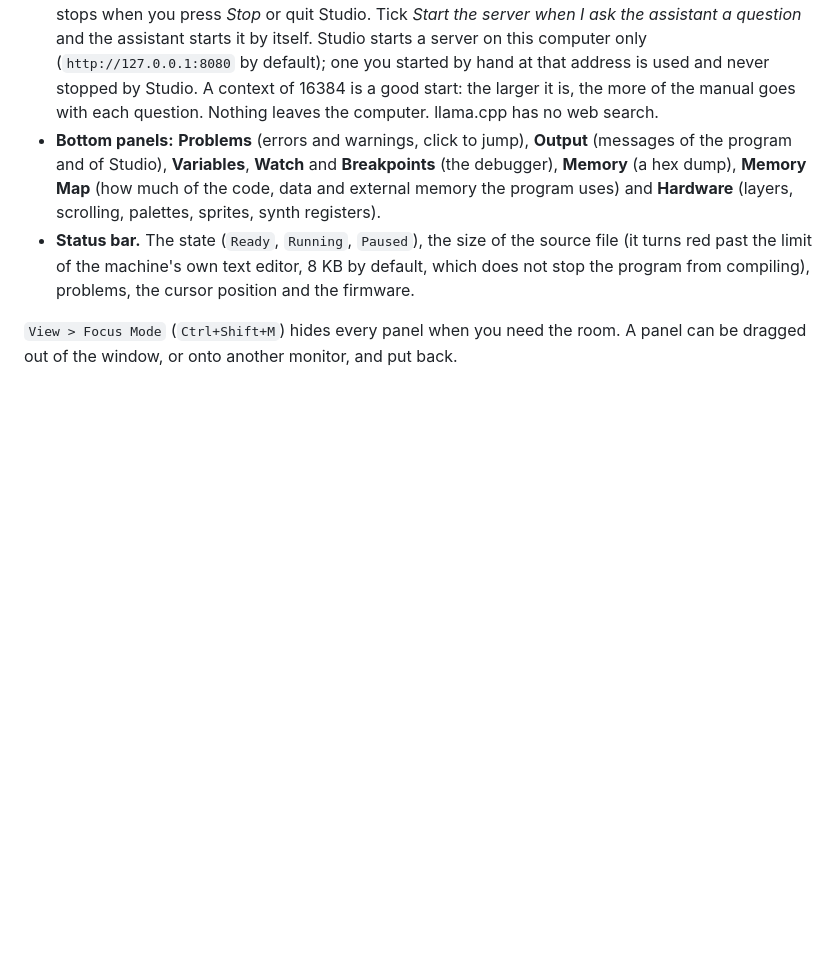
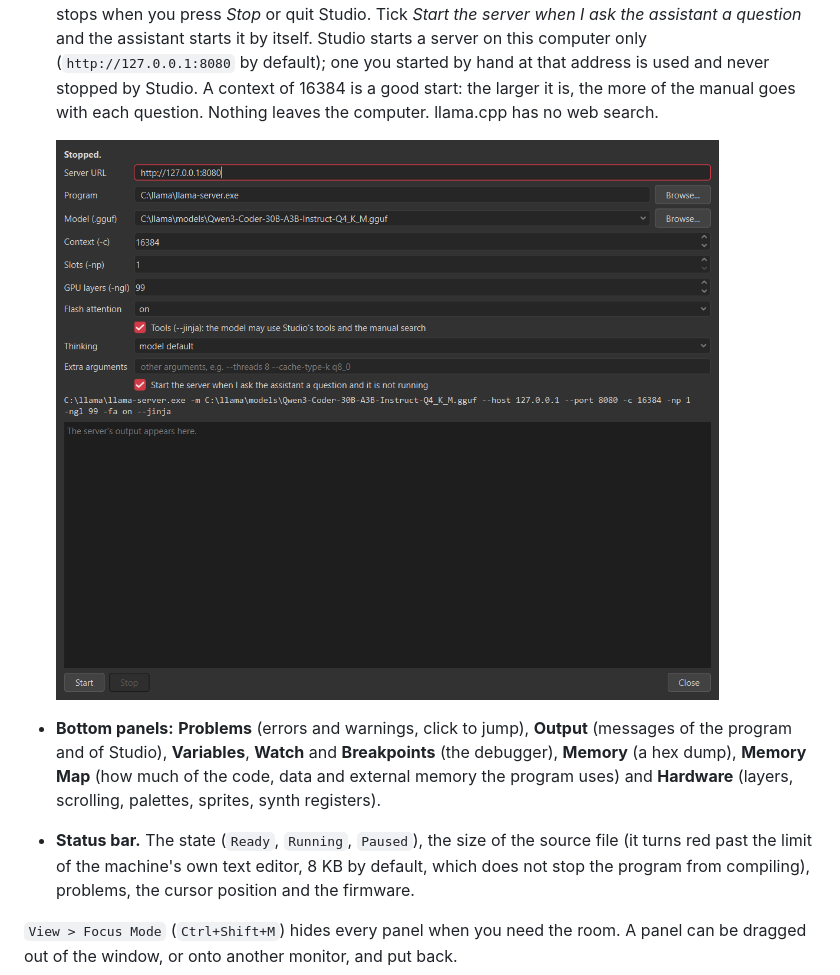
Before and after one commit to bsm3d/Micro-8, a Markdown page: Micro-8-Studio/docs/Studio_README_en.md, the part around the change. GitHub-like rendering; pictures changed too: Micro-8-Studio/docs/img/10_llama_server.png (added); blank space fills up the shorter version.

Commit message:
Manual picture of the llama.cpp server window; checksums of the rebuilt assets

```diff
--- a/Micro-8-Studio/docs/Studio_README_en.md
+++ b/Micro-8-Studio/docs/Studio_README_en.md
@@ -120,6 +120,8 @@ restart to apply), and a splash screen with real progress steps (`--no-splash` t
   itself. Studio starts a server on this computer only (`http://127.0.0.1:8080` by default); one you started by hand at that address
   is used and never stopped by Studio. A context of 16384 is a good start: the larger it is, the more of the manual goes with each
   question. Nothing leaves the computer. llama.cpp has no web search.
+
+  ![The llama.cpp server window: the program, the model, the context, the GPU layers, the command that will run, and the server's output](img/10_llama_server.png)
 - **Bottom panels:** **Problems** (errors and warnings, click to jump), **Output** (messages of the program and of
   Studio), **Variables**, **Watch** and **Breakpoints** (the debugger), **Memory** (a hex dump), **Memory Map** (how much of the code,
   data and external memory the program uses) and **Hardware** (layers, scrolling, palettes, sprites, synth registers).
```
Also changed, not shown: Micro-8-Studio/README.md (+2 -2 lines), Micro-8-Studio/docs/Studio_README_fr.md (+2 -0 lines).
